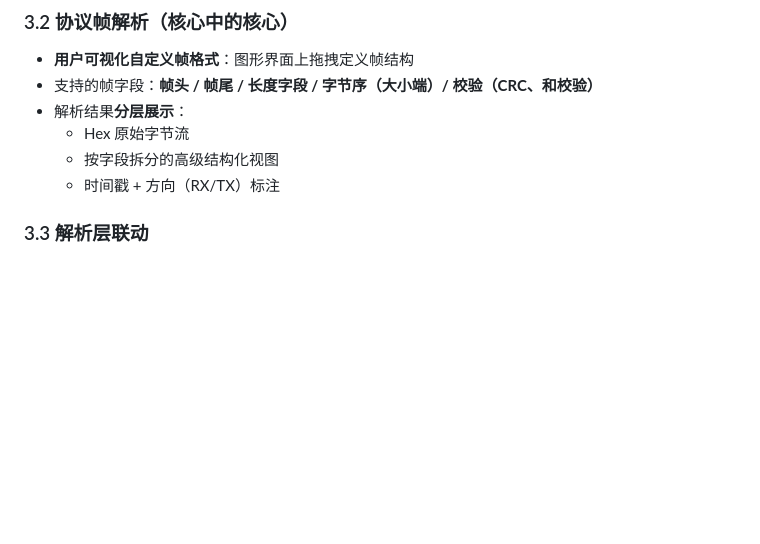
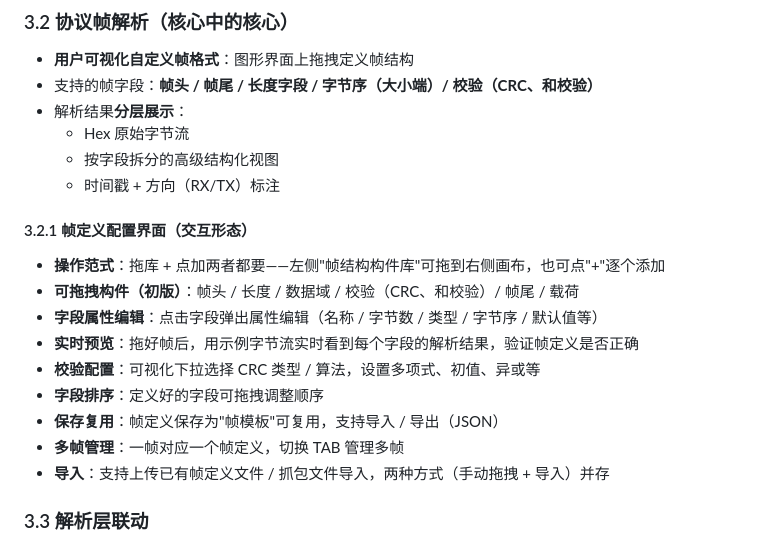
Before and after one commit to Tylenoler/HCOM, a Markdown page: 产品说明书.md, the part around the change. GitHub-like rendering; blank space fills up the shorter version.

Commit message:
docs: detail frame-definition config UI interaction

```diff
--- a/产品说明书.md
+++ b/产品说明书.md
@@ -36,6 +36,17 @@
   - Hex 原始字节流
   - 按字段拆分的高级结构化视图
   - 时间戳 + 方向（RX/TX）标注
+
+#### 3.2.1 帧定义配置界面（交互形态）
+- **操作范式**：拖库 + 点加两者都要——左侧"帧结构构件库"可拖到右侧画布，也可点"+"逐个添加
+- **可拖拽构件（初版）**：帧头 / 长度 / 数据域 / 校验（CRC、和校验）/ 帧尾 / 载荷
+- **字段属性编辑**：点击字段弹出属性编辑（名称 / 字节数 / 类型 / 字节序 / 默认值等）
+- **实时预览**：拖好帧后，用示例字节流实时看到每个字段的解析结果，验证帧定义是否正确
+- **校验配置**：可视化下拉选择 CRC 类型 / 算法，设置多项式、初值、异或等
+- **字段排序**：定义好的字段可拖拽调整顺序
+- **保存复用**：帧定义保存为"帧模板"可复用，支持导入 / 导出（JSON）
+- **多帧管理**：一帧对应一个帧定义，切换 TAB 管理多帧
+- **导入**：支持上传已有帧定义文件 / 抓包文件导入，两种方式（手动拖拽 + 导入）并存
 
 ### 3.3 解析层联动
 - 自动校验（用定义的校验规则验 CRC / 和校验）
```
